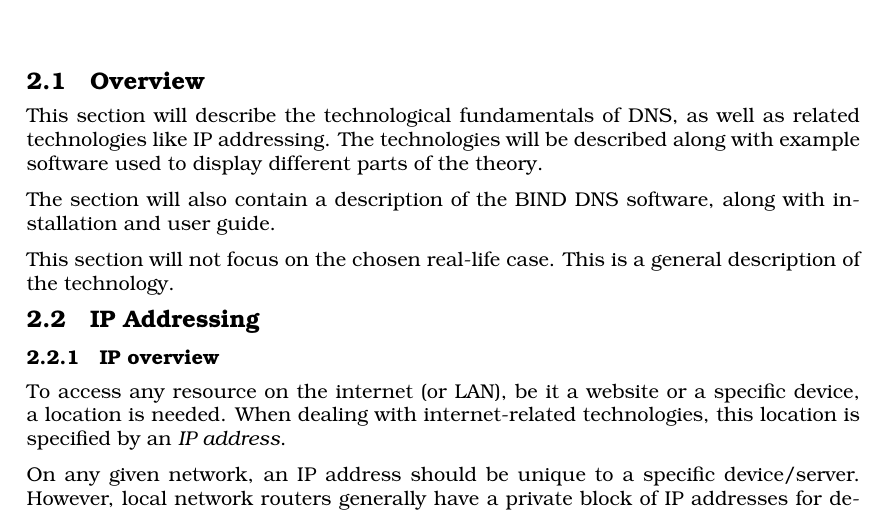
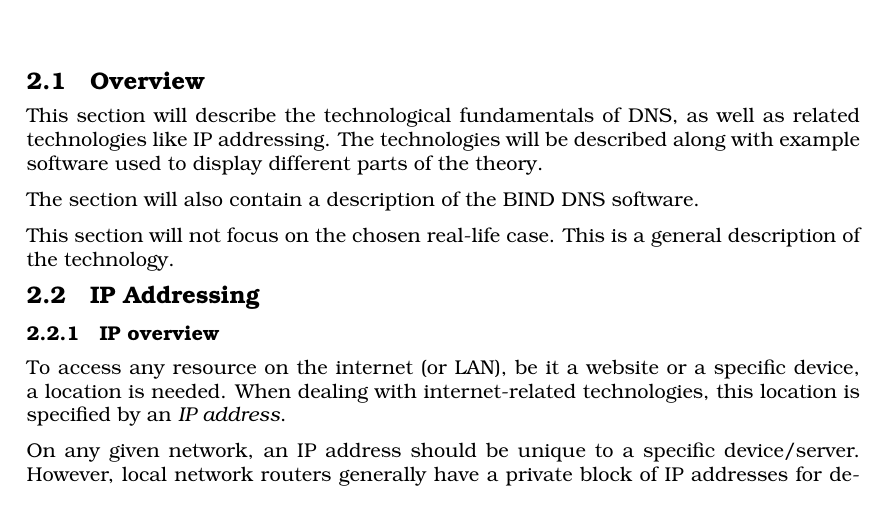
Before and after one commit to GufCab/ITONK_Project, a LaTeX thesis (Report/Main.tex, which reads Report/Parts/Domain_Name_System.tex): part of page 5 of 17, cut so that both start at the same text. Compiled offline with pdfLaTeX.

Commit message:
Small adjustment

```diff
--- a/Report/Parts/Domain_Name_System.tex
+++ b/Report/Parts/Domain_Name_System.tex
@@ -2,7 +2,7 @@
 \section{Overview}
 This section will describe the technological fundamentals of DNS, as well as related technologies like IP addressing. The technologies will be described along with example software used to display different parts of the theory.
 
-The section will also contain a description of the BIND DNS software, along with installation and user guide.
+The section will also contain a description of the BIND DNS software.
 
 This section will not focus on the chosen real-life case. This is a general description of the technology.
 \section{IP Addressing}
```
